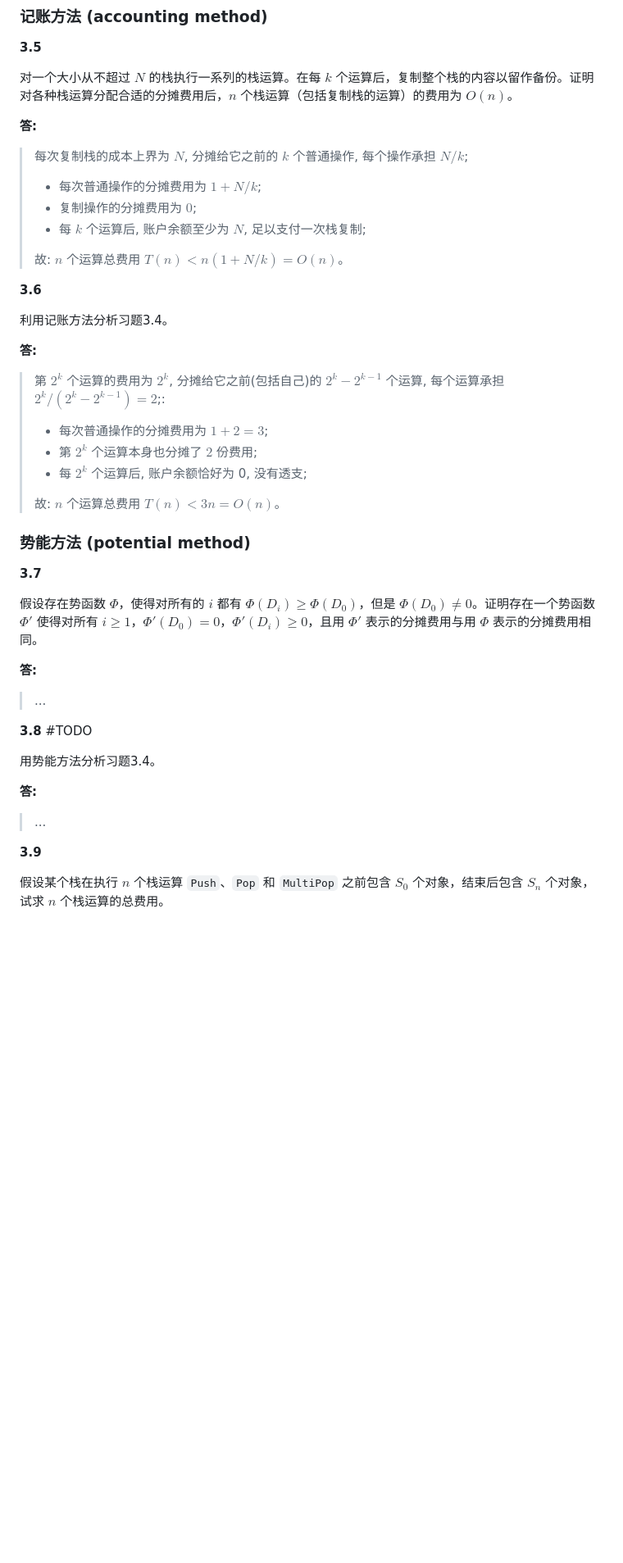
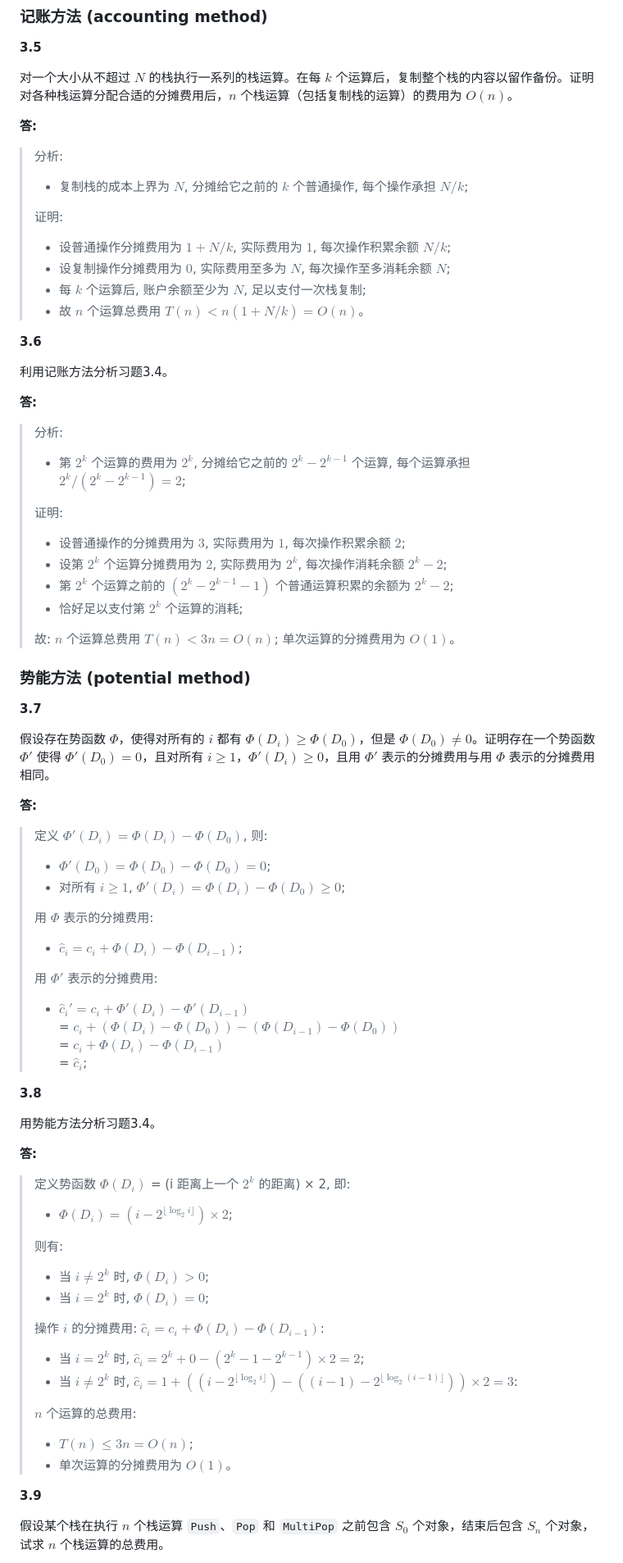
Before and after one commit to sherlocknieh/NoteBook, a Markdown page: docs/03.md, the part around one of its changes. Shown at 82% size. Drawn GitHub-style; blank space fills up the shorter version.

Commit message:
完成第3章

```diff
--- a/docs/03.md
+++ b/docs/03.md
@@ -120,12 +120,14 @@ def FindMax(A):
 
 **答:**
 
-> 每次复制栈的成本上界为 $N$, 分摊给它之前的 $k$ 个普通操作, 每个操作承担 $N/k$;
-> - 每次普通操作的分摊费用为 $1+N/k$;
-> - 复制操作的分摊费用为 $0$;
+> 分析:
+> - 复制栈的成本上界为 $N$, 分摊给它之前的 $k$ 个普通操作, 每个操作承担 $N/k$;
+>
+> 证明:
+> - 设普通操作分摊费用为 $1+N/k$, 实际费用为 $1$, 每次操作积累余额 $N/k$;
+> - 设复制操作分摊费用为 $0$, 实际费用至多为 $N$, 每次操作至多消耗余额 $N$;
 > - 每 $k$ 个运算后, 账户余额至少为 $N$, 足以支付一次栈复制;
->
-> 故: $n$ 个运算总费用 $T(n) < n(1+N/k) = O(n)$。
+> - 故 $n$ 个运算总费用 $T(n) < n(1+N/k) = O(n)$。
 
 **3.6**
 
@@ -133,30 +135,60 @@ def FindMax(A):
 
 **答:**
 
-> 第 $2^k$ 个运算的费用为 $2^k$, 分摊给它之前(包括自己)的 $2^k - 2^{k-1}$ 个运算, 每个运算承担 $2^k/(2^k - 2^{k-1}) = 2$;:
-> - 每次普通操作的分摊费用为 $1+2=3$;
-> - 第 $2^k$ 个运算本身也分摊了 $2$ 份费用;
-> - 每 $2^k$ 个运算后, 账户余额恰好为 0, 没有透支;
+> 分析:
+> - 第 $2^k$ 个运算的费用为 $2^k$, 分摊给它之前的 $2^k - 2^{k-1}$ 个运算, 每个运算承担 $2^k/(2^k - 2^{k-1}) = 2$;
 >
-> 故: $n$ 个运算总费用 $T(n) < 3n = O(n)$。
+> 证明:
+> - 设普通操作的分摊费用为 $3$, 实际费用为 $1$, 每次操作积累余额 $2$;
+> - 设第 $2^k$ 个运算分摊费用为 $2$, 实际费用为 $2^k$, 每次操作消耗余额 $2^k - 2$;
+> - 第 $2^k$ 个运算之前的 $(2^k - 2^{k-1} -1)$ 个普通运算积累的余额为 $2^k-2$;
+> - 恰好足以支付第 $2^k$ 个运算的消耗;
+>
+> 故: $n$ 个运算总费用 $T(n) < 3n = O(n)$;
+> 单次运算的分摊费用为 $O(1)$。
 
 ### 势能方法 (potential method)
 
 **3.7**
 
-假设存在势函数 $Φ$，使得对所有的 $i$ 都有 $Φ(D_i) \ge Φ(D_0)$，但是 $Φ(D_0) \ne 0$。证明存在一个势函数 $Φ'$ 使得对所有 $i \ge 1$，$Φ'(D_0)=0$，$Φ'(D_i) \ge 0$，且用 $Φ'$ 表示的分摊费用与用 $Φ$ 表示的分摊费用相同。
+假设存在势函数 $Φ$，使得对所有的 $i$ 都有 $Φ(D_i) \ge Φ(D_0)$，但是 $Φ(D_0) \ne 0$。证明存在一个势函数 $Φ'$ 使得 $Φ'(D_0)=0$，且对所有 $i \ge 1$，$Φ'(D_i) \ge 0$，且用 $Φ'$ 表示的分摊费用与用 $Φ$ 表示的分摊费用相同。
 
 **答:**
 
-> ...
+> 定义 $Φ'(D_i) = Φ(D_i) - Φ(D_0)$, 则:
+> - $Φ'(D_0) = Φ(D_0) - Φ(D_0) = 0$;
+> - 对所有 $i \ge 1$, $Φ'(D_i) = Φ(D_i) - Φ(D_0) \ge 0$;
+>
+> 用 $Φ$ 表示的分摊费用:
+> - $\hat{c}_i = c_i + Φ(D_i) - Φ(D_{i-1})$;
+>
+> 用 $Φ'$ 表示的分摊费用:
+> - $\hat{c}_i' = c_i + Φ'(D_i) - Φ'(D_{i-1})$\
+>   = $c_i + (Φ(D_i) - Φ(D_0)) - (Φ(D_{i-1}) - Φ(D_0))$\
+>   = $c_i + Φ(D_i) - Φ(D_{i-1})$\
+>   = $\hat{c}_i$;
 
-**3.8** #TODO
+**3.8**
 
 用势能方法分析习题3.4。
 
 **答:**
 
-> ...
+> 定义势函数 $Φ(D_i)$ = (i 距离上一个 $2^k$ 的距离) × 2, 即:
+> - $Φ(D_i) = (i - 2^{\lfloor \log_2 i \rfloor}) \times 2$;
+>
+> 则有:
+> - 当 $i \ne 2^k$ 时, $Φ(D_i) > 0$;
+> - 当 $i = 2^k$ 时, $Φ(D_i) = 0$;
+>
+> 操作 $i$ 的分摊费用: $\hat{c}_i = c_i + Φ(D_i) - Φ(D_{i-1})$:
+> - 当 $i = 2^k$ 时, $\hat{c}_i = 2^k + 0 - (2^k - 1- 2^{k-1}) \times 2 = 2$;
+> - 当 $i \ne 2^k$ 时, $\hat{c}_i = 1 + ((i - 2^{\lfloor \log_2 i \rfloor}) - ((i-1) - 2^{\lfloor \log_2 (i-1) \rfloor})) \times 2 = 3$:
+>
+> $n$ 个运算的总费用:
+> - $T(n) \leq 3n = O(n)$;
+> - 单次运算的分摊费用为 $O(1)$。
+
 
 **3.9**
 
```
Also changed, not shown: other parts of docs/03.md (+28 -2 lines).
